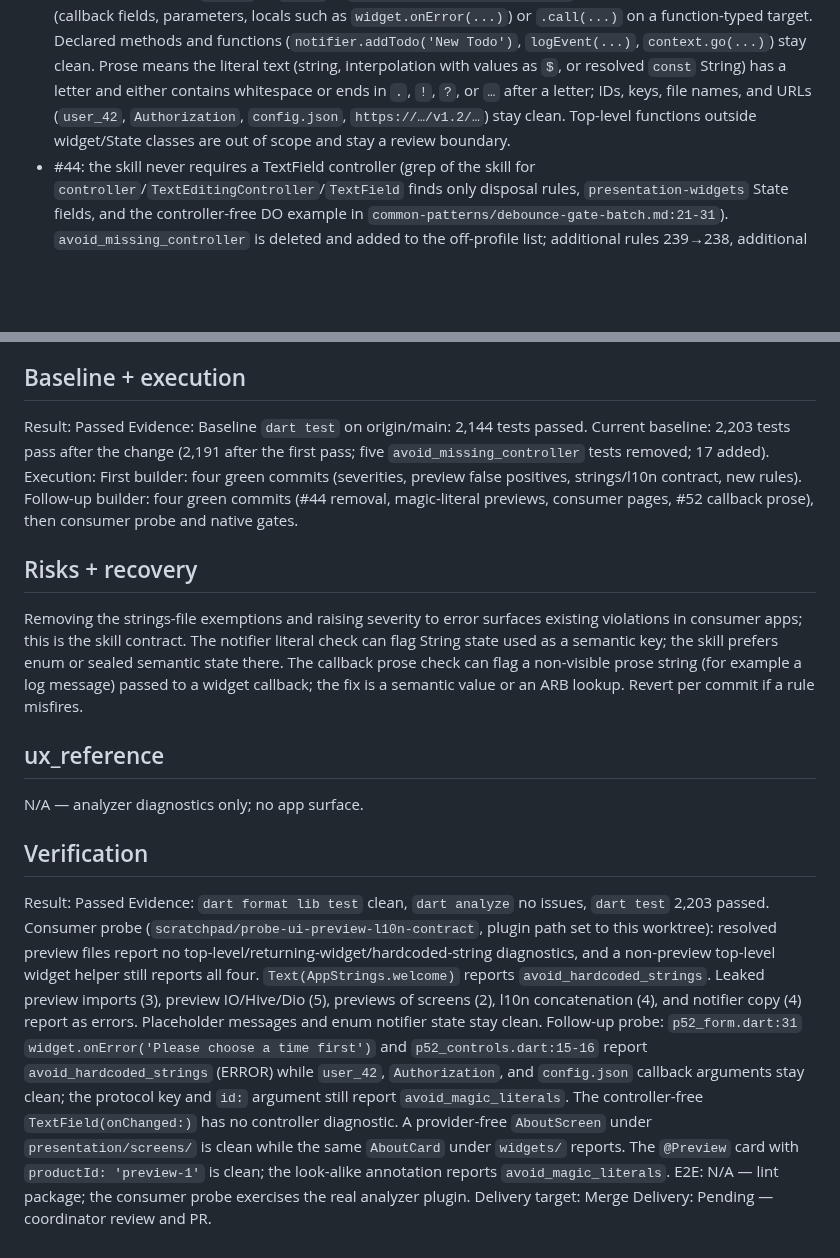
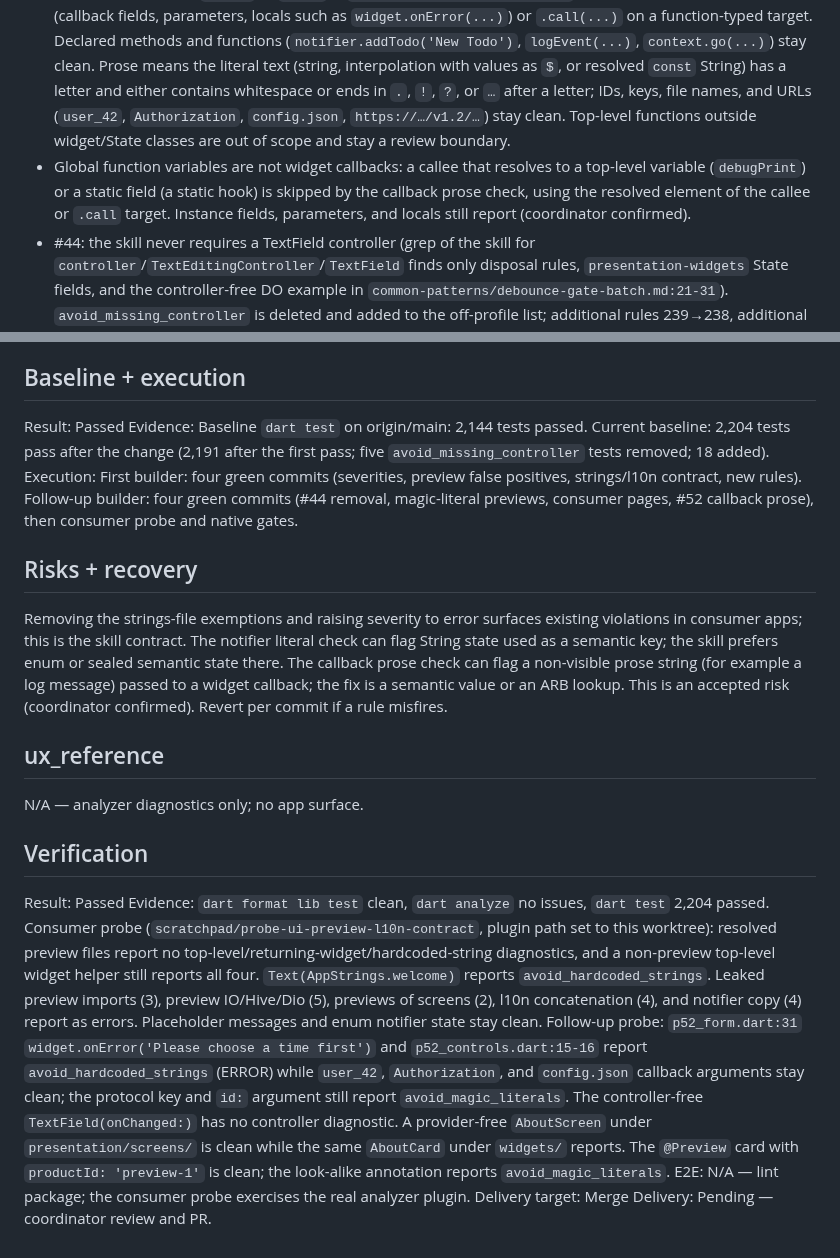
Before and after one commit to sgaabdu4/flutter_skill_lints, a Markdown page: features/ui-preview-l10n-contract/PLAN.md, 2 parts joined by grey strips. GitHub-like rendering; blank space fills up the shorter version.

Commit message:
Record global function variable decision and 2,204 test count in plan

```diff
--- a/features/ui-preview-l10n-contract/PLAN.md
+++ b/features/ui-preview-l10n-contract/PLAN.md
@@ -22,6 +22,7 @@ Authority: Coordinator-assigned builder (uiB) under the flutter_skill_lints fix
 - The gen-l10n class is identified by its fingerprint: a static field typed as Flutter `LocalizationsDelegate`.
 - Arbitrary native plugins cannot be identified soundly from the semantic model. The preview dependency check covers `dart:io`, Flutter platform channels, Hive, Firebase, Dio, and `http`; other plugins stay a review/runtime boundary.
 - #52 (localization.md:6, :19): `avoid_hardcoded_strings` (resolved AST) is extended rather than the line-regex `strings_hardcoded`. It reports prose passed as an argument to a function-typed value inside a class assignable to Flutter `Widget` or `State`: a `FunctionExpressionInvocation` whose callee is function-typed (callback fields, parameters, locals such as `widget.onError(...)`) or `.call(...)` on a function-typed target. Declared methods and functions (`notifier.addTodo('New Todo')`, `logEvent(...)`, `context.go(...)`) stay clean. Prose means the literal text (string, interpolation with values as `$`, or resolved `const` String) has a letter and either contains whitespace or ends in `.`, `!`, `?`, or `…` after a letter; IDs, keys, file names, and URLs (`user_42`, `Authorization`, `config.json`, `https://…/v1.2/…`) stay clean. Top-level functions outside widget/State classes are out of scope and stay a review boundary.
+- Global function variables are not widget callbacks: a callee that resolves to a top-level variable (`debugPrint`) or a static field (a static hook) is skipped by the callback prose check, using the resolved element of the callee or `.call` target. Instance fields, parameters, and locals still report (coordinator confirmed).
 - #44: the skill never requires a TextField controller (grep of the skill for `controller`/`TextEditingController`/`TextField` finds only disposal rules, `presentation-widgets` State fields, and the controller-free DO example in `common-patterns/debounce-gate-batch.md:21-31`). `avoid_missing_controller` is deleted and added to the off-profile list; additional rules 239→238, additional codes 280→279, total 471→470.
 - Pages (atomic-design.md:418, :475; architecture.md:59) MUST be `ConsumerWidget`/`ConsumerStatefulWidget`. `avoid_unnecessary_consumer_widgets` exempts a public, concrete class declared in a production `presentation/screens/` library, the same classifier as `atomic_page_consumer_widget` on `fix/ui-presentation-contract`. The skill places pages only under `presentation/screens/`, so no `pages/` path is added. Private helpers in screens files and widgets elsewhere still report.
 - `avoid_magic_literals` exempts literals inside resolved `@Preview` functions, methods, and constructors, and inside classes that carry a resolved preview annotation or extend `Preview`/`MultiPreview` (widget-previews.md:79-91 sample data such as `id: 'preview-1'`). Look-alike `Preview` annotations still report.
@@ -42,12 +43,12 @@ Authority: Coordinator-assigned builder (uiB) under the flutter_skill_lints fix
 
 Result: Passed
 Evidence: Baseline `dart test` on origin/main: 2,144 tests passed.
-Current baseline: 2,203 tests pass after the change (2,191 after the first pass; five `avoid_missing_controller` tests removed; 17 added).
+Current baseline: 2,204 tests pass after the change (2,191 after the first pass; five `avoid_missing_controller` tests removed; 18 added).
 Execution: First builder: four green commits (severities, preview false positives, strings/l10n contract, new rules). Follow-up builder: four green commits (#44 removal, magic-literal previews, consumer pages, #52 callback prose), then consumer probe and native gates.
 
 ## Risks + recovery
 
-Removing the strings-file exemptions and raising severity to error surfaces existing violations in consumer apps; this is the skill contract. The notifier literal check can flag String state used as a semantic key; the skill prefers enum or sealed semantic state there. The callback prose check can flag a non-visible prose string (for example a log message) passed to a widget callback; the fix is a semantic value or an ARB lookup. Revert per commit if a rule misfires.
+Removing the strings-file exemptions and raising severity to error surfaces existing violations in consumer apps; this is the skill contract. The notifier literal check can flag String state used as a semantic key; the skill prefers enum or sealed semantic state there. The callback prose check can flag a non-visible prose string (for example a log message) passed to a widget callback; the fix is a semantic value or an ARB lookup. This is an accepted risk (coordinator confirmed). Revert per commit if a rule misfires.
 
 ## ux_reference
 
@@ -56,7 +57,7 @@ N/A — analyzer diagnostics only; no app surface.
 ## Verification
 
 Result: Passed
-Evidence: `dart format lib test` clean, `dart analyze` no issues, `dart test` 2,203 passed. Consumer probe (`scratchpad/probe-ui-preview-l10n-contract`, plugin path set to this worktree): resolved preview files report no top-level/returning-widget/hardcoded-string diagnostics, and a non-preview top-level widget helper still reports all four. `Text(AppStrings.welcome)` reports `avoid_hardcoded_strings`. Leaked preview imports (3), preview IO/Hive/Dio (5), previews of screens (2), l10n concatenation (4), and notifier copy (4) report as errors. Placeholder messages and enum notifier state stay clean. Follow-up probe: `p52_form.dart:31` `widget.onError('Please choose a time first')` and `p52_controls.dart:15-16` report `avoid_hardcoded_strings` (ERROR) while `user_42`, `Authorization`, and `config.json` callback arguments stay clean; the protocol key and `id:` argument still report `avoid_magic_literals`. The controller-free `TextField(onChanged:)` has no controller diagnostic. A provider-free `AboutScreen` under `presentation/screens/` is clean while the same `AboutCard` under `widgets/` reports. The `@Preview` card with `productId: 'preview-1'` is clean; the look-alike annotation reports `avoid_magic_literals`.
+Evidence: `dart format lib test` clean, `dart analyze` no issues, `dart test` 2,204 passed. Consumer probe (`scratchpad/probe-ui-preview-l10n-contract`, plugin path set to this worktree): resolved preview files report no top-level/returning-widget/hardcoded-string diagnostics, and a non-preview top-level widget helper still reports all four. `Text(AppStrings.welcome)` reports `avoid_hardcoded_strings`. Leaked preview imports (3), preview IO/Hive/Dio (5), previews of screens (2), l10n concatenation (4), and notifier copy (4) report as errors. Placeholder messages and enum notifier state stay clean. Follow-up probe: `p52_form.dart:31` `widget.onError('Please choose a time first')` and `p52_controls.dart:15-16` report `avoid_hardcoded_strings` (ERROR) while `user_42`, `Authorization`, and `config.json` callback arguments stay clean; the protocol key and `id:` argument still report `avoid_magic_literals`. The controller-free `TextField(onChanged:)` has no controller diagnostic. A provider-free `AboutScreen` under `presentation/screens/` is clean while the same `AboutCard` under `widgets/` reports. The `@Preview` card with `productId: 'preview-1'` is clean; the look-alike annotation reports `avoid_magic_literals`.
 E2E: N/A — lint package; the consumer probe exercises the real analyzer plugin.
 Delivery target: Merge
 Delivery: Pending — coordinator review and PR.
```
